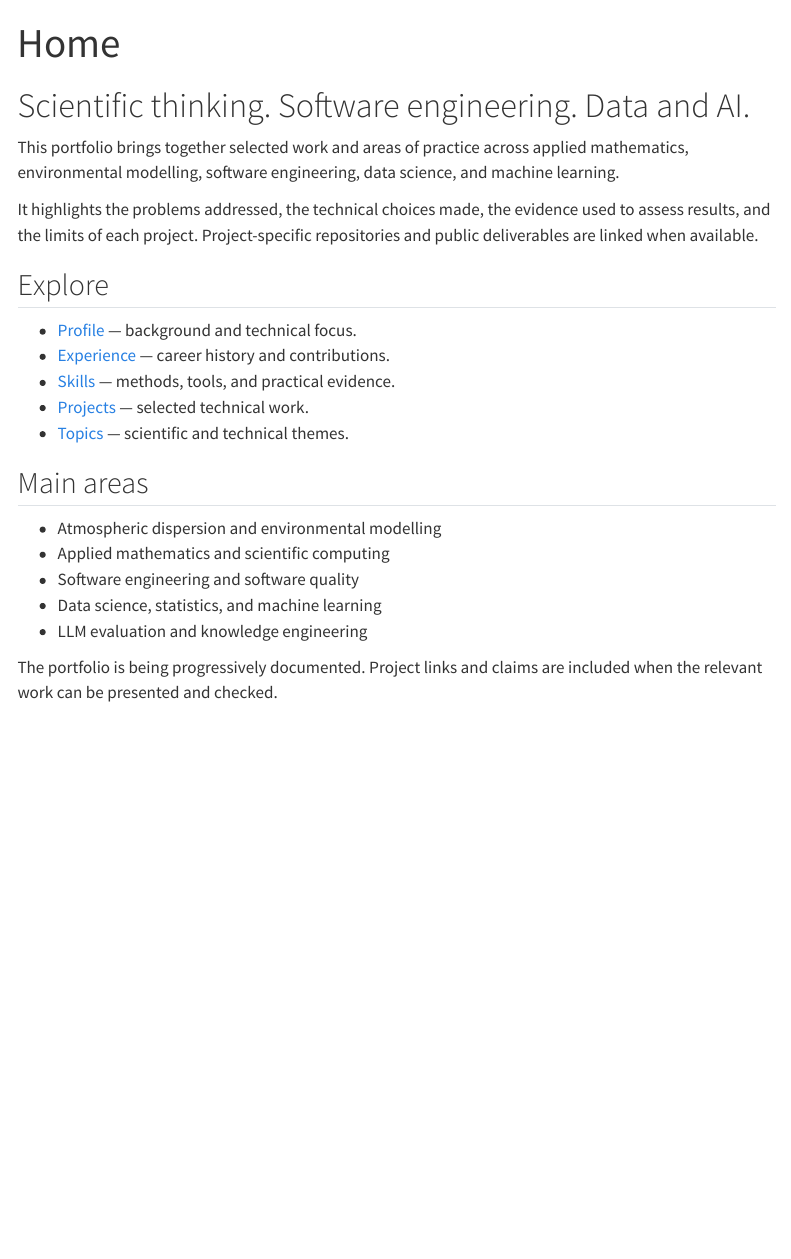
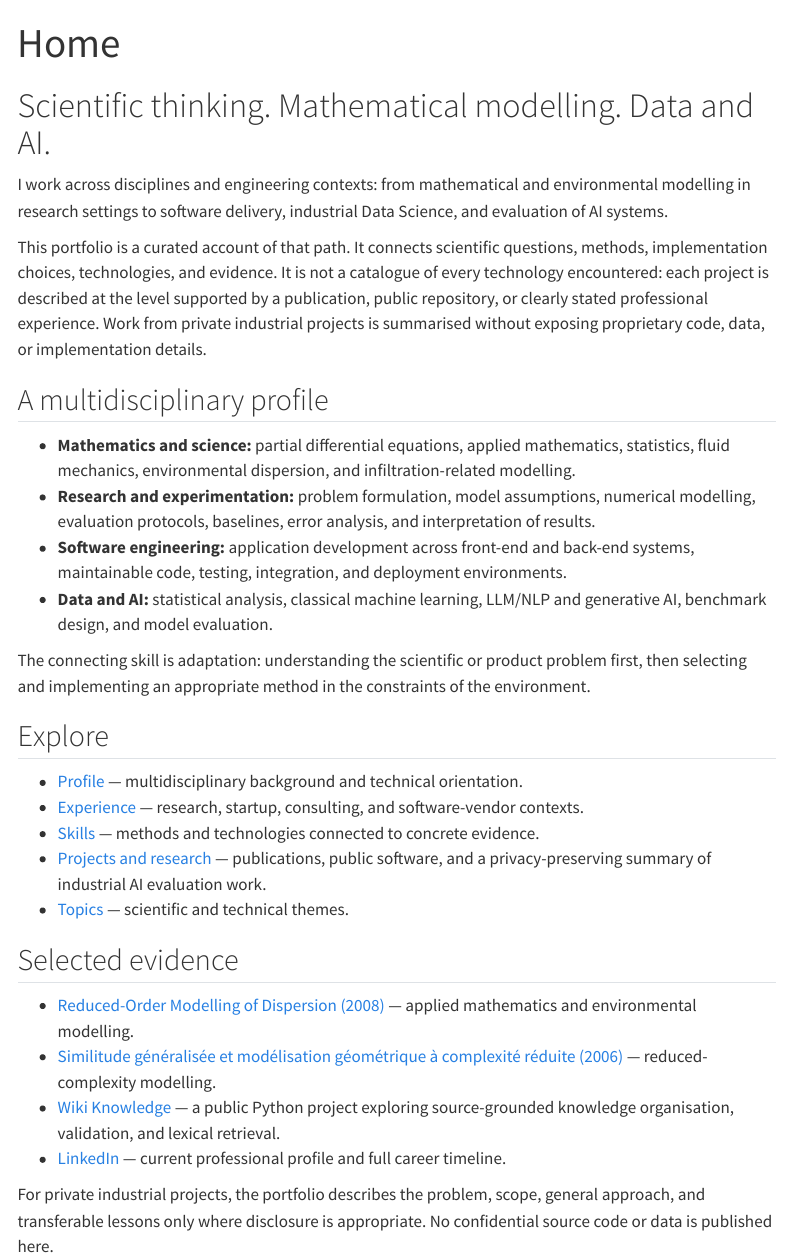
Before and after one commit to JM-Brun/career-knowledge-portfolio, a Quarto document (site/index.qmd): the page in a window 1100 px wide, from its top. Rendered offline with R 4.5, knitr and Pandoc in place of Quarto, with nearby package versions; menus at the side of the page are left out.

Commit message:
Strengthen multidisciplinary portfolio narrative and evidence links

```diff
--- a/site/index.qmd
+++ b/site/index.qmd
@@ -2,26 +2,34 @@
 title: "Home"
 ---
 
-# Scientific thinking. Software engineering. Data and AI.
+# Scientific thinking. Mathematical modelling. Data and AI.
 
-This portfolio brings together selected work and areas of practice across applied mathematics, environmental modelling, software engineering, data science, and machine learning.
+I work across disciplines and engineering contexts: from mathematical and environmental modelling in research settings to software delivery, industrial Data Science, and evaluation of AI systems.
 
-It highlights the problems addressed, the technical choices made, the evidence used to assess results, and the limits of each project. Project-specific repositories and public deliverables are linked when available.
+This portfolio is a curated account of that path. It connects scientific questions, methods, implementation choices, technologies, and evidence. It is not a catalogue of every technology encountered: each project is described at the level supported by a publication, public repository, or clearly stated professional experience. Work from private industrial projects is summarised without exposing proprietary code, data, or implementation details.
+
+## A multidisciplinary profile
+
+- **Mathematics and science:** partial differential equations, applied mathematics, statistics, fluid mechanics, environmental dispersion, and infiltration-related modelling.
+- **Research and experimentation:** problem formulation, model assumptions, numerical modelling, evaluation protocols, baselines, error analysis, and interpretation of results.
+- **Software engineering:** application development across front-end and back-end systems, maintainable code, testing, integration, and deployment environments.
+- **Data and AI:** statistical analysis, classical machine learning, LLM/NLP and generative AI, benchmark design, and model evaluation.
+
+The connecting skill is adaptation: understanding the scientific or product problem first, then selecting and implementing an appropriate method in the constraints of the environment.
 
 ## Explore
 
-- [Profile](profile.qmd) — background and technical focus.
-- [Experience](experience.qmd) — career history and contributions.
-- [Skills](skills.qmd) — methods, tools, and practical evidence.
-- [Projects](projects.qmd) — selected technical work.
+- [Profile](profile.qmd) — multidisciplinary background and technical orientation.
+- [Experience](experience.qmd) — research, startup, consulting, and software-vendor contexts.
+- [Skills](skills.qmd) — methods and technologies connected to concrete evidence.
+- [Projects and research](projects.qmd) — publications, public software, and a privacy-preserving summary of industrial AI evaluation work.
 - [Topics](knowledge.qmd) — scientific and technical themes.
 
-## Main areas
+## Selected evidence
 
-- Atmospheric dispersion and environmental modelling
-- Applied mathematics and scientific computing
-- Software engineering and software quality
-- Data science, statistics, and machine learning
-- LLM evaluation and knowledge engineering
+- [Reduced-Order Modelling of Dispersion (2008)](https://link.springer.com/chapter/10.1007/978-1-4020-8758-5_14) — applied mathematics and environmental modelling.
+- [Similitude généralisée et modélisation géométrique à complexité réduite (2006)](https://comptes-rendus.academie-sciences.fr/mecanique/articles/10.1016/j.crme.2006.06.007/) — reduced-complexity modelling.
+- [Wiki Knowledge](https://github.com/JM-Brun/wiki-knowledge) — a public Python project exploring source-grounded knowledge organisation, validation, and lexical retrieval.
+- [LinkedIn](https://www.linkedin.com/in/brunjm/) — current professional profile and full career timeline.
 
-The portfolio is being progressively documented. Project links and claims are included when the relevant work can be presented and checked.
+For private industrial projects, the portfolio describes the problem, scope, general approach, and transferable lessons only where disclosure is appropriate. No confidential source code or data is published here.
```
